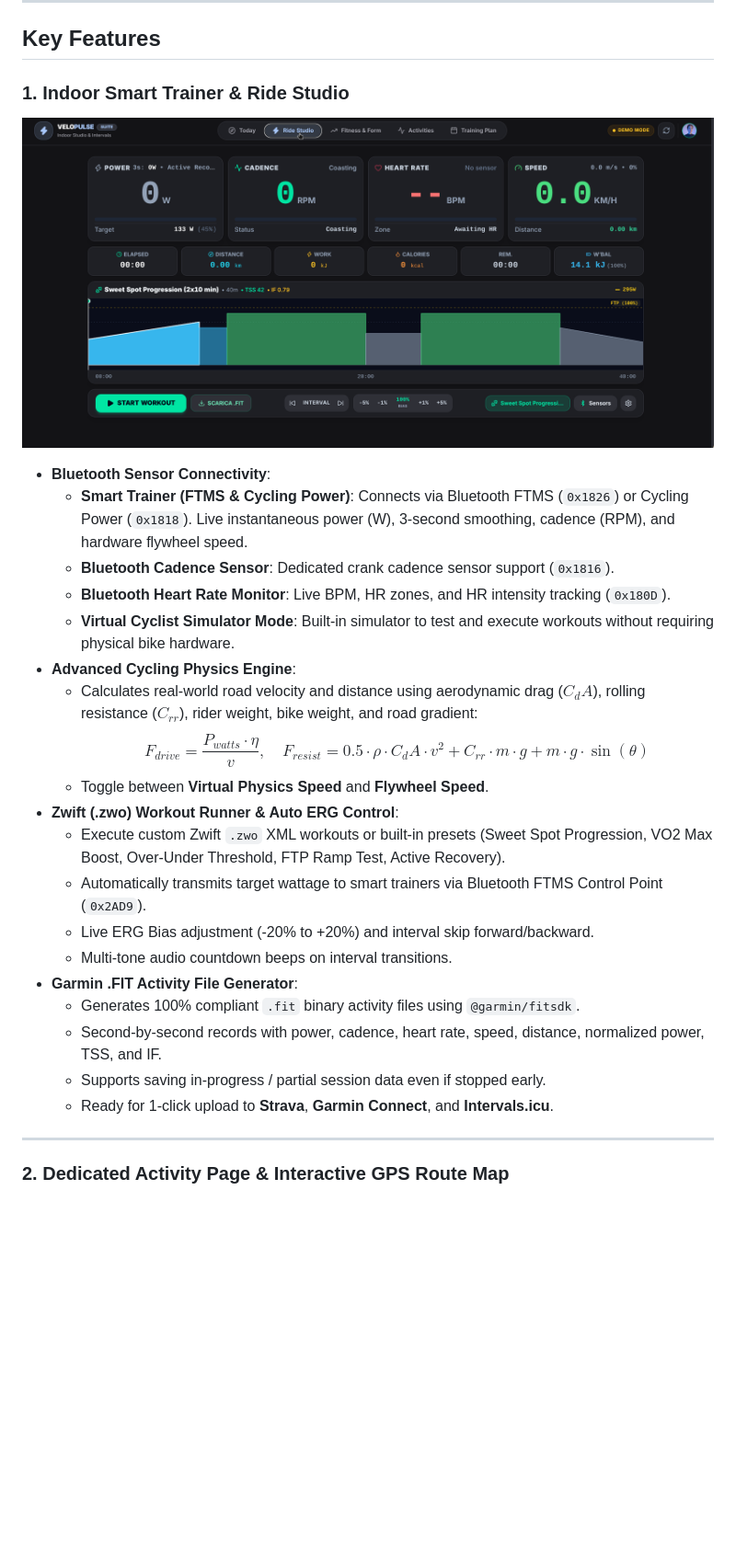
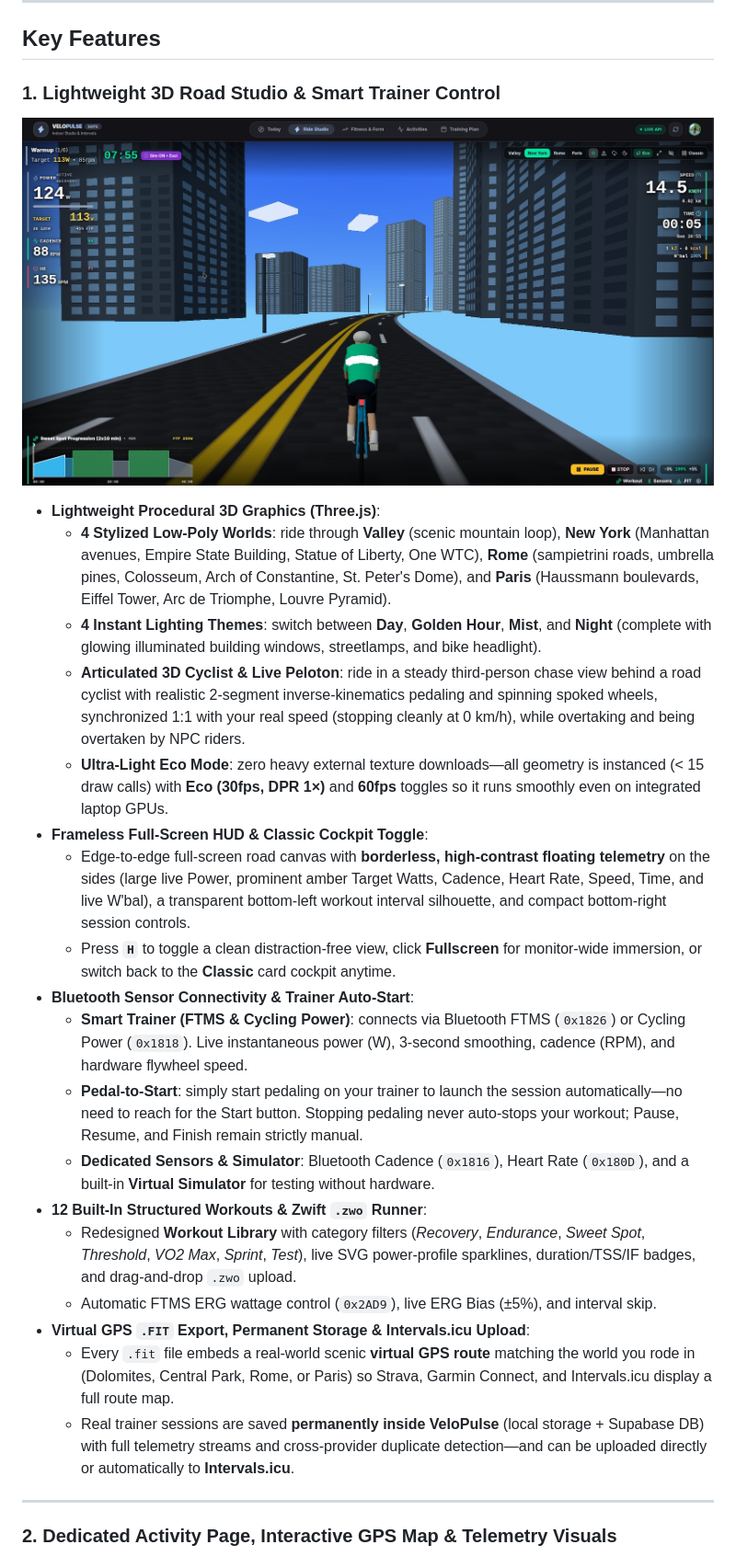
Before and after one commit to frr0/VeloPulse, a Markdown page: README.md, the part around one of its changes. Shown at 92% size. Rendered like a GitHub page; pictures changed too: docs/screenshots/ride-studio-3d-road.jpg (added); blank space fills up the shorter version.

Commit message:
docs: showcase 3D Road View and updated Activity analytics screenshots in README and landing page

```diff
--- a/README.md
+++ b/README.md
@@ -51,34 +52,33 @@ the address shows a "Private demo" page instead of the app.
 
 ## Key Features
 
-### 1. Indoor Smart Trainer & Ride Studio
+### 1. Lightweight 3D Road Studio & Smart Trainer Control
 
 <p align="center">
-  <img src="docs/screenshots/ride-studio.png" alt="Ride Studio - Smart Trainer HUD & ERG Workout Runner" width="100%" />
+  <img src="docs/screenshots/ride-studio-3d-road.jpg" alt="Ride Studio 3D Road View - New York with Frameless Telemetry HUD and Articulated Cyclist" width="100%" />
 </p>
 
-* **Bluetooth Sensor Connectivity**:
-  * **Smart Trainer (FTMS & Cycling Power)**: Connects via Bluetooth FTMS (`0x1826`) or Cycling Power (`0x1818`). Live instantaneous power (W), 3-second smoothing, cadence (RPM), and hardware flywheel speed.
-  * **Bluetooth Cadence Sensor**: Dedicated crank cadence sensor support (`0x1816`).
-  * **Bluetooth Heart Rate Monitor**: Live BPM, HR zones, and HR intensity tracking (`0x180D`).
-  * **Virtual Cyclist Simulator Mode**: Built-in simulator to test and execute workouts without requiring physical bike hardware.
-* **Advanced Cycling Physics Engine**:
-  * Calculates real-world road velocity and distance using aerodynamic drag ($C_d A$), rolling resistance ($C_{rr}$), rider weight, bike weight, and road gradient:
-    $$F_{drive} = \frac{P_{watts} \cdot \eta}{v}, \quad F_{resist} = 0.5 \cdot \rho \cdot C_d A \cdot v^2 + C_{rr} \cdot m \cdot g + m \cdot g \cdot \sin(\theta)$$
-  * Toggle between **Virtual Physics Speed** and **Flywheel Speed**.
-* **Zwift (.zwo) Workout Runner & Auto ERG Control**:
-  * Execute custom Zwift `.zwo` XML workouts or built-in presets (Sweet Spot Progression, VO2 Max Boost, Over-Under Threshold, FTP Ramp Test, Active Recovery).
-  * Automatically transmits target wattage to smart trainers via Bluetooth FTMS Control Point (`0x2AD9`).
-  * Live ERG Bias adjustment (-20% to +20%) and interval skip forward/backward.
-  * Multi-tone audio countdown beeps on interval transitions.
-* **Garmin .FIT Activity File Generator**:
-  * Generates 100% compliant `.fit` binary activity files using `@garmin/fitsdk`.
-  * Second-by-second records with power, cadence, heart rate, speed, distance, normalized power, TSS, and IF.
-  * Supports saving in-progress / partial session data even if stopped early.
-  * Ready for 1-click upload to **Strava**, **Garmin Connect**, and **Intervals.icu**.
+* **Lightweight Procedural 3D Graphics (Three.js)**:
+  * **4 Stylized Low-Poly Worlds**: ride through **Valley** (scenic mountain loop), **New York** (Manhattan avenues, Empire State Building, Statue of Liberty, One WTC), **Rome** (sampietrini roads, umbrella pines, Colosseum, Arch of Constantine, St. Peter's Dome), and **Paris** (Haussmann boulevards, Eiffel Tower, Arc de Triomphe, Louvre Pyramid).
+  * **4 Instant Lighting Themes**: switch between **Day**, **Golden Hour**, **Mist**, and **Night** (complete with glowing illuminated building windows, streetlamps, and bike headlight).
+  * **Articulated 3D Cyclist & Live Peloton**: ride in a steady third-person chase view behind a road cyclist with realistic 2-segment inverse-kinematics pedaling and spinning spoked wheels, synchronized 1:1 with your real speed (stopping cleanly at 0 km/h), while overtaking and being overtaken by NPC riders.
+  * **Ultra-Light Eco Mode**: zero heavy external texture downloads—all geometry is instanced (< 15 draw calls) with **Eco (30fps, DPR 1×)** and **60fps** toggles so it runs smoothly even on integrated laptop GPUs.
+* **Frameless Full-Screen HUD & Classic Cockpit Toggle**:
+  * Edge-to-edge full-screen road canvas with **borderless, high-contrast floating telemetry** on the sides (large live Power, prominent amber Target Watts, Cadence, Heart Rate, Speed, Time, and live W'bal), a transparent bottom-left workout interval silhouette, and compact bottom-right session controls.
+  * Press **`H`** to toggle a clean distraction-free view, click **Fullscreen** for monitor-wide immersion, or switch back to the **Classic** card cockpit anytime.
+* **Bluetooth Sensor Connectivity & Trainer Auto-Start**:
+  * **Smart Trainer (FTMS & Cycling Power)**: connects via Bluetooth FTMS (`0x1826`) or Cycling Power (`0x1818`). Live instantaneous power (W), 3-second smoothing, cadence (RPM), and hardware flywheel speed.
+  * **Pedal-to-Start**: simply start pedaling on your trainer to launch the session automatically—no need to reach for the Start button. Stopping pedaling never auto-stops your workout; Pause, Resume, and Finish remain strictly manual.
+  * **Dedicated Sensors & Simulator**: Bluetooth Cadence (`0x1816`), Heart Rate (`0x180D`), and a built-in **Virtual Simulator** for testing without hardware.
+* **12 Built-In Structured Workouts & Zwift `.zwo` Runner**:
+  * Redesigned **Workout Library** with category filters (*Recovery*, *Endurance*, *Sweet Spot*, *Threshold*, *VO2 Max*, *Sprint*, *Test*), live SVG power-profile sparklines, duration/TSS/IF badges, and drag-and-drop `.zwo` upload.
+  * Automatic FTMS ERG wattage control (`0x2AD9`), live ERG Bias (±5%), and interval skip.
+* **Virtual GPS `.FIT` Export, Permanent Storage & Intervals.icu Upload**:
+  * Every `.fit` file embeds a real-world scenic **virtual GPS route** matching the world you rode in (Dolomites, Central Park, Rome, or Paris) so Strava, Garmin Connect, and Intervals.icu display a full route map.
+  * Real trainer sessions are saved **permanently inside VeloPulse** (local storage + Supabase DB) with full telemetry streams and cross-provider duplicate detection—and can be uploaded directly or automatically to **Intervals.icu**.
 
 ---
 
-### 2. Dedicated Activity Page & Interactive GPS Route Map
+### 2. Dedicated Activity Page, Interactive GPS Map & Telemetry Visuals
 
 <p align="center">
```
Also changed, not shown: other parts of README.md (+16 -15 lines), docs/screenshots/activity-map-telemetry-new.jpg (added), docs/screenshots/activity-zones-wbal.jpg (added), 1 other file.
